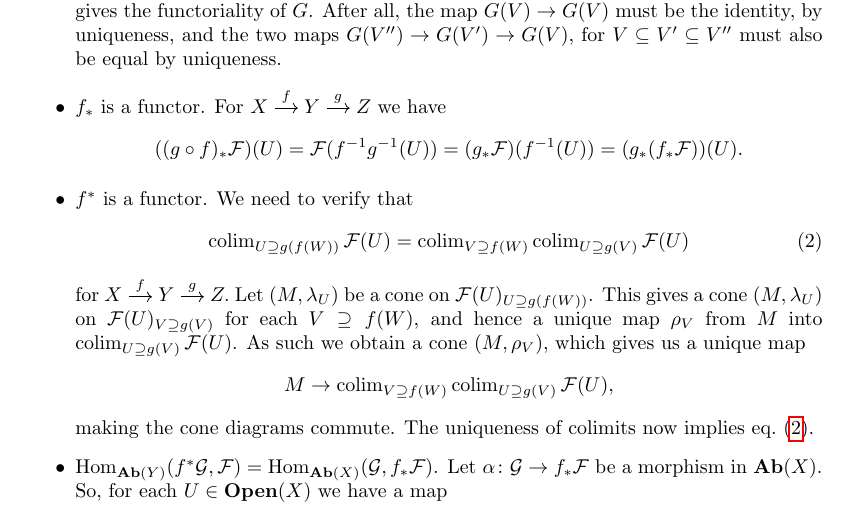
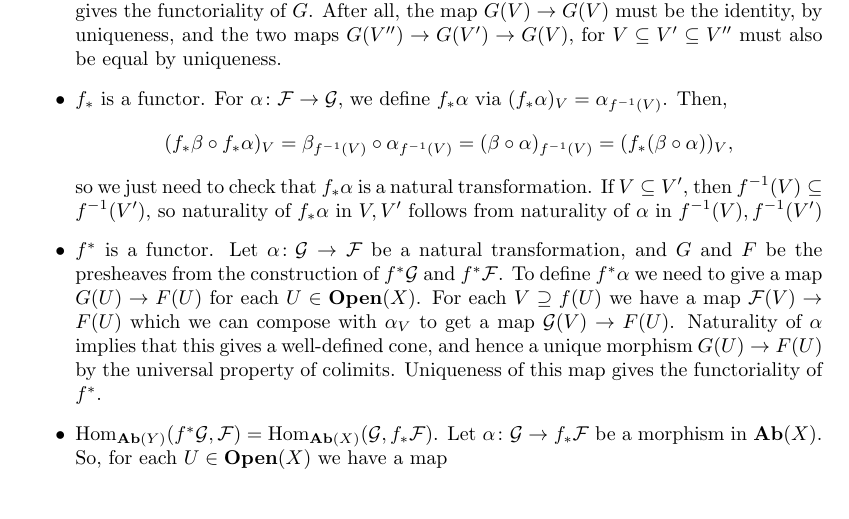
Before and after one commit to WannesMalfait/Hom-Alg-Project, a LaTeX document (project.tex): part of page 14 of 16, cut so that both start at the same text. Compiled offline with pdfLaTeX.

Commit message:
Functoriality of pushforward and pullback

```diff
--- a/project.tex
+++ b/project.tex
@@ -884,34 +884,30 @@ while filling out the details.
               and the two maps $G(V'') \to G(V') \to G(V)$, for
               $V \subseteq V' \subseteq V''$ must also be
               equal by uniqueness.
-        \item $f_*$ is a functor. For
-              \begin{tikzcd}[cramped, sep=small]
-                  X \rar["f"] & Y \rar["g"] & Z
-              \end{tikzcd} we have
+        \item $f_*$ is a functor. For $\alpha \colon \mcF \to \mcG$,
+              we define $f_*\alpha$ via $(f_*\alpha)_V = \alpha_{f\inv(V)}$.
+              Then,
               \begin{equation*}
-                  ((g\circ f)_* \mcF)(U) = \mcF(f\inv g\inv(U))
-                  = (g_*\mcF)(f\inv(U)) =(g_*(f_*\mcF))(U).
+                  (f_*\beta \circ f_* \alpha)_V
+                  = \beta_{f\inv(V)} \circ \alpha_{f\inv(V)}
+                  = (\beta \circ \alpha)_{f\inv(V)}
+                  = (f_*(\beta\circ \alpha))_V,
               \end{equation*}
-        \item $f^*$ is a functor. We need to verify that
-              \begin{equation}
-                  \label{eq:colim_pullback}
-                  \colim_{U\supseteq g(f(W))}\mcF(U)
-                  = \colim_{V \supseteq f(W)} \colim_{U \supseteq g(V)} \mcF(U)
-              \end{equation}
-              for
-              \begin{tikzcd}[cramped, sep=small]
-                  X \rar["f"] & Y \rar["g"] & Z.
-              \end{tikzcd}
-              Let $(M, \lambda_U)$ be a cone on $\mcF(U)_{U \supseteq g(f(W))}$.
-              This gives a cone $(M, \lambda_U)$ on $\mcF(U)_{V \supseteq g(V)}$
-              for each $V \supseteq f(W)$, and hence a unique map $\rho_V$ from $M$
-              into $\colim_{U \supseteq g(V)} \mcF(U)$. As such we obtain a
-              cone $(M, \rho_V)$, which gives us a unique map
-              \begin{equation*}
-                  M \to \colim_{V \supseteq f(W)} \colim_{U \supseteq g(V)} \mcF(U),
-              \end{equation*}
-              making the cone diagrams commute. The uniqueness of colimits
-              now implies \cref{eq:colim_pullback}.
+              so we just need to check that $f_*\alpha$ is a natural
+              transformation. If $V \subseteq V'$, then $f\inv(V) \subseteq f\inv(V')$,
+              so naturality of $f_*\alpha$ in $V,V'$ follows from naturality
+              of $\alpha$ in $f\inv(V), f\inv(V')$
+        \item $f^*$ is a functor. Let $\alpha\colon \mcG \to \mcF$
+              be a natural transformation, and $G$ and $F$ be the presheaves
+              from the construction of $f^*\mcG$ and $f^*\mcF$. To define
+              $f^*\alpha$ we need to give a map $G(U) \to F(U)$ for each
+              $U\in \Open(X)$. For each $V \supseteq f(U)$ we have a
+              map $\mcF(V) \to F(U)$ which we can compose with $\alpha_V$
+              to get a map $\mcG(V) \to F(U)$. Naturality of $\alpha$
+              implies that this gives a well-defined cone, and hence a
+              unique morphism $G(U) \to F(U)$ by the universal property
+              of colimits. Uniqueness of this map gives the functoriality
+              of $f^*$.
         \item $\Hom_{\Ab(Y)}(f^*\mcG, \mcF) = \Hom_{\Ab(X)}(\mcG, f_*\mcF)$.
               Let $\alpha \colon \mcG \to f_*\mcF$ be a morphism in $\Ab(X)$.
               So, for each $U\in \Open(X)$ we have a map
```
Also changed, not shown: project.pdf.
